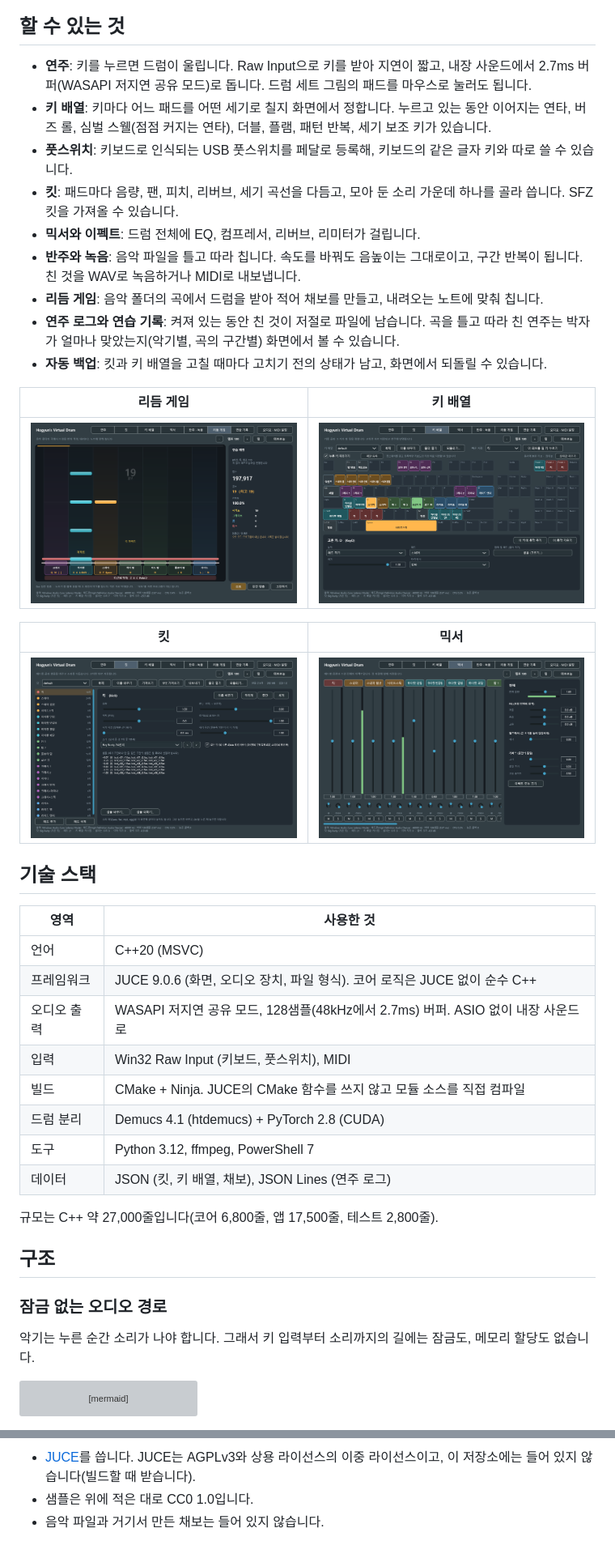
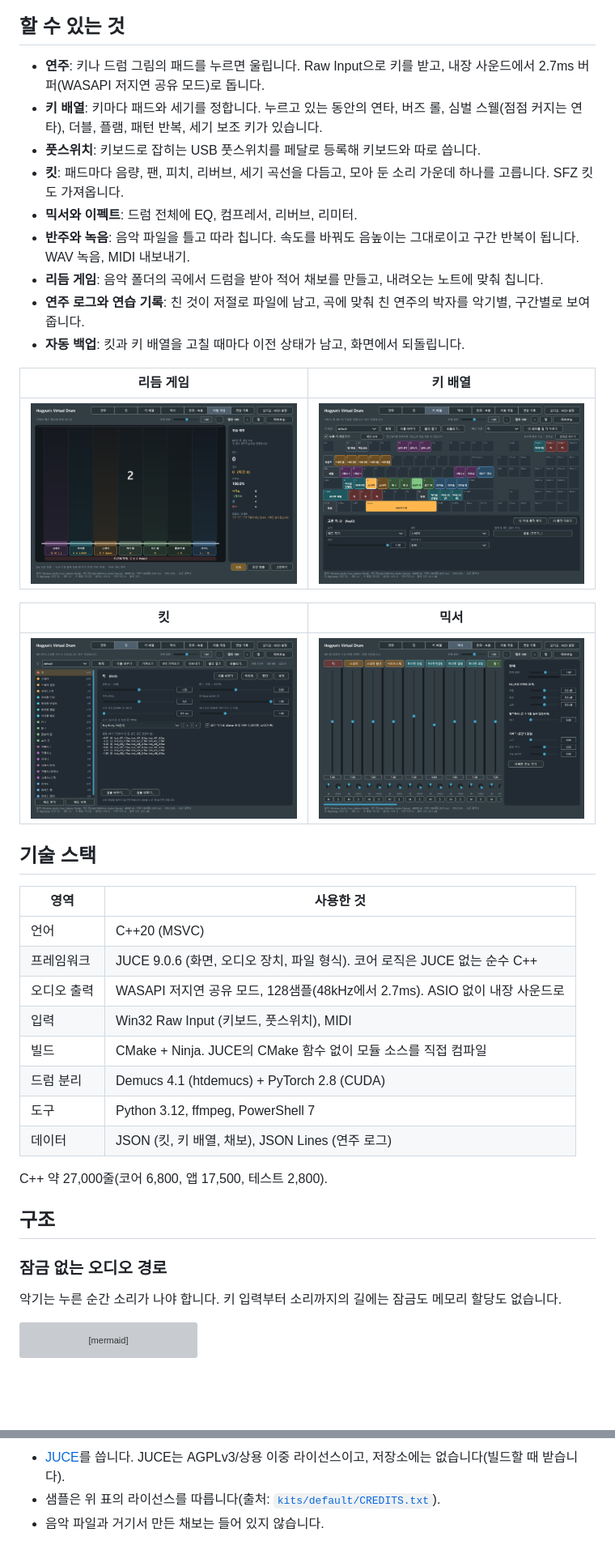
Before and after one commit to Gazuua/hogyuns-virtual-drum, a Markdown page: README.md, 2 parts joined by grey strips. Shown at 81% size. Drawn GitHub-style; pictures changed too: docs/screenshots/gameplay.png, docs/screenshots/keys.png, docs/screenshots/kit.png; blank space fills up the shorter version; grey boxes are pictures that could not be loaded.

Commit message:
README를 줄이고 화면 사진을 새로 찍는다
Co-Authored-By: Claude Opus 5.5 <noreply@anthropic.com>
Claude-Session: https://claude.ai/code/session_011H47LWwbsyvcKv2T2t7iCS

````diff
--- a/README.md
+++ b/README.md
@@ -6,15 +6,15 @@ PC 키보드(와 마우스, 풋스위치, MIDI 패드)로 연주하는 Windows
 
 ## 할 수 있는 것
 
-- **연주**: 키를 누르면 드럼이 울립니다. Raw Input으로 키를 받아 지연이 짧고, 내장 사운드에서 2.7ms 버퍼(WASAPI 저지연 공유 모드)로 돕니다. 드럼 세트 그림의 패드를 마우스로 눌러도 됩니다.
-- **키 배열**: 키마다 어느 패드를 어떤 세기로 칠지 화면에서 정합니다. 누르고 있는 동안 이어지는 연타, 버즈 롤, 심벌 스웰(점점 커지는 연타), 더블, 플램, 패턴 반복, 세기 보조 키가 있습니다.
-- **풋스위치**: 키보드로 인식되는 USB 풋스위치를 페달로 등록해, 키보드의 같은 글자 키와 따로 쓸 수 있습니다.
-- **킷**: 패드마다 음량, 팬, 피치, 리버브, 세기 곡선을 다듬고, 모아 둔 소리 가운데 하나를 골라 씁니다. SFZ 킷을 가져올 수 있습니다.
-- **믹서와 이펙트**: 드럼 전체에 EQ, 컴프레서, 리버브, 리미터가 걸립니다.
-- **반주와 녹음**: 음악 파일을 틀고 따라 칩니다. 속도를 바꿔도 음높이는 그대로이고, 구간 반복이 됩니다. 친 것을 WAV로 녹음하거나 MIDI로 내보냅니다.
+- **연주**: 키나 드럼 그림의 패드를 누르면 울립니다. Raw Input으로 키를 받고, 내장 사운드에서 2.7ms 버퍼(WASAPI 저지연 공유 모드)로 돕니다.
+- **키 배열**: 키마다 패드와 세기를 정합니다. 누르고 있는 동안의 연타, 버즈 롤, 심벌 스웰(점점 커지는 연타), 더블, 플램, 패턴 반복, 세기 보조 키가 있습니다.
+- **풋스위치**: 키보드로 잡히는 USB 풋스위치를 페달로 등록해 키보드와 따로 씁니다.
+- **킷**: 패드마다 음량, 팬, 피치, 리버브, 세기 곡선을 다듬고, 모아 둔 소리 가운데 하나를 고릅니다. SFZ 킷도 가져옵니다.
+- **믹서와 이펙트**: 드럼 전체에 EQ, 컴프레서, 리버브, 리미터.
+- **반주와 녹음**: 음악 파일을 틀고 따라 칩니다. 속도를 바꿔도 음높이는 그대로이고 구간 반복이 됩니다. WAV 녹음, MIDI 내보내기.
 - **리듬 게임**: 음악 폴더의 곡에서 드럼을 받아 적어 채보를 만들고, 내려오는 노트에 맞춰 칩니다.
-- **연주 로그와 연습 기록**: 켜져 있는 동안 친 것이 저절로 파일에 남습니다. 곡을 틀고 따라 친 연주는 박자가 얼마나 맞았는지(악기별, 곡의 구간별) 화면에서 볼 수 있습니다.
-- **자동 백업**: 킷과 키 배열을 고칠 때마다 고치기 전의 상태가 남고, 화면에서 되돌릴 수 있습니다.
+- **연주 로그와 연습 기록**: 친 것이 저절로 파일에 남고, 곡에 맞춰 친 연주의 박자를 악기별, 구간별로 보여 줍니다.
+- **자동 백업**: 킷과 키 배열을 고칠 때마다 이전 상태가 남고, 화면에서 되돌립니다.
 
 | 리듬 게임 | 키 배열 |
 |---|---|
@@ -29,21 +29,21 @@ PC 키보드(와 마우스, 풋스위치, MIDI 패드)로 연주하는 Windows
 | 영역 | 사용한 것 |
 |---|---|
 | 언어 | C++20 (MSVC) |
-| 프레임워크 | JUCE 9.0.6 (화면, 오디오 장치, 파일 형식). 코어 로직은 JUCE 없이 순수 C++ |
-| 오디오 출력 | WASAPI 저지연 공유 모드, 128샘플(48kHz에서 2.7ms) 버퍼. ASIO 없이 내장 사운드로 |
+| 프레임워크 | JUCE 9.0.6 (화면, 오디오 장치, 파일 형식). 코어 로직은 JUCE 없는 순수 C++ |
+| 오디오 출력 | WASAPI 저지연 공유 모드, 128샘플(48kHz에서 2.7ms). ASIO 없이 내장 사운드로 |
 | 입력 | Win32 Raw Input (키보드, 풋스위치), MIDI |
-| 빌드 | CMake + Ninja. JUCE의 CMake 함수를 쓰지 않고 모듈 소스를 직접 컴파일 |
+| 빌드 | CMake + Ninja. JUCE의 CMake 함수 없이 모듈 소스를 직접 컴파일 |
 | 드럼 분리 | Demucs 4.1 (htdemucs) + PyTorch 2.8 (CUDA) |
 | 도구 | Python 3.12, ffmpeg, PowerShell 7 |
 | 데이터 | JSON (킷, 키 배열, 채보), JSON Lines (연주 로그) |
 
-규모는 C++ 약 27,000줄입니다(코어 6,800줄, 앱 17,500줄, 테스트 2,800줄).
+C++ 약 27,000줄(코어 6,800, 앱 17,500, 테스트 2,800).
 
 ## 구조
 
 ### 잠금 없는 오디오 경로
 
-악기는 누른 순간 소리가 나야 합니다. 그래서 키 입력부터 소리까지의 길에는 잠금도, 메모리 할당도 없습니다.
+악기는 누른 순간 소리가 나야 합니다. 키 입력부터 소리까지의 길에는 잠금도 메모리 할당도 없습니다.
 
 ```mermaid
 flowchart LR
@@ -160,4 +161,4 @@ pwsh scripts/test.ps1           # 빌드하고 자동 테스트를 돌린다
 
-- [JUCE](https://juce.com)를 씁니다. JUCE는 AGPLv3와 상용 라이선스의 이중 라이선스이고, 이 저장소에는 들어 있지 않습니다(빌드할 때 받습니다).
-- 샘플은 위에 적은 대로 CC0 1.0입니다.
+- [JUCE](https://juce.com)를 씁니다. JUCE는 AGPLv3/상용 이중 라이선스이고, 저장소에는 없습니다(빌드할 때 받습니다).
+- 샘플은 위 표의 라이선스를 따릅니다(출처: [`kits/default/CREDITS.txt`](kits/default/CREDITS.txt)).
 - 음악 파일과 거기서 만든 채보는 들어 있지 않습니다.
````
Also changed, not shown: other parts of README.md (+56 -55 lines), docs/screenshots/track.png, 1 other file.
